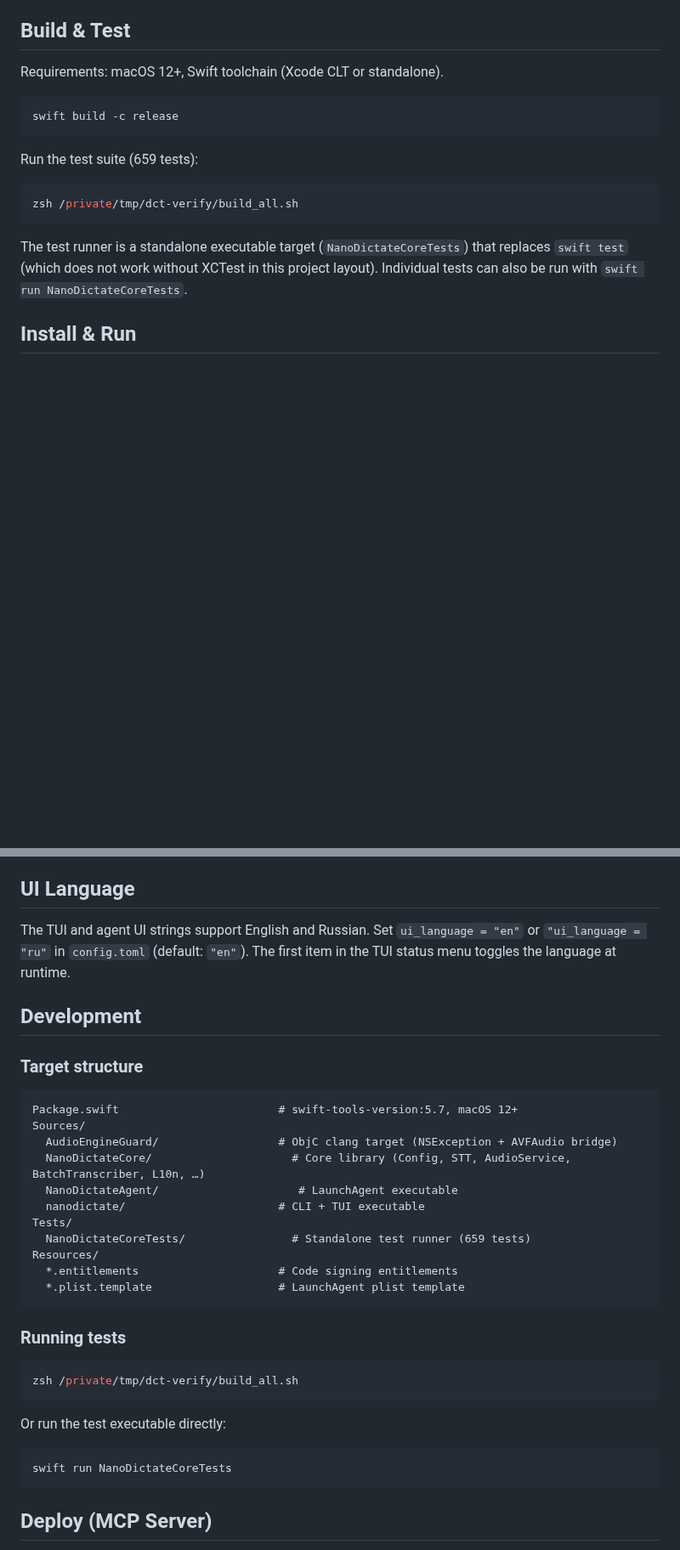
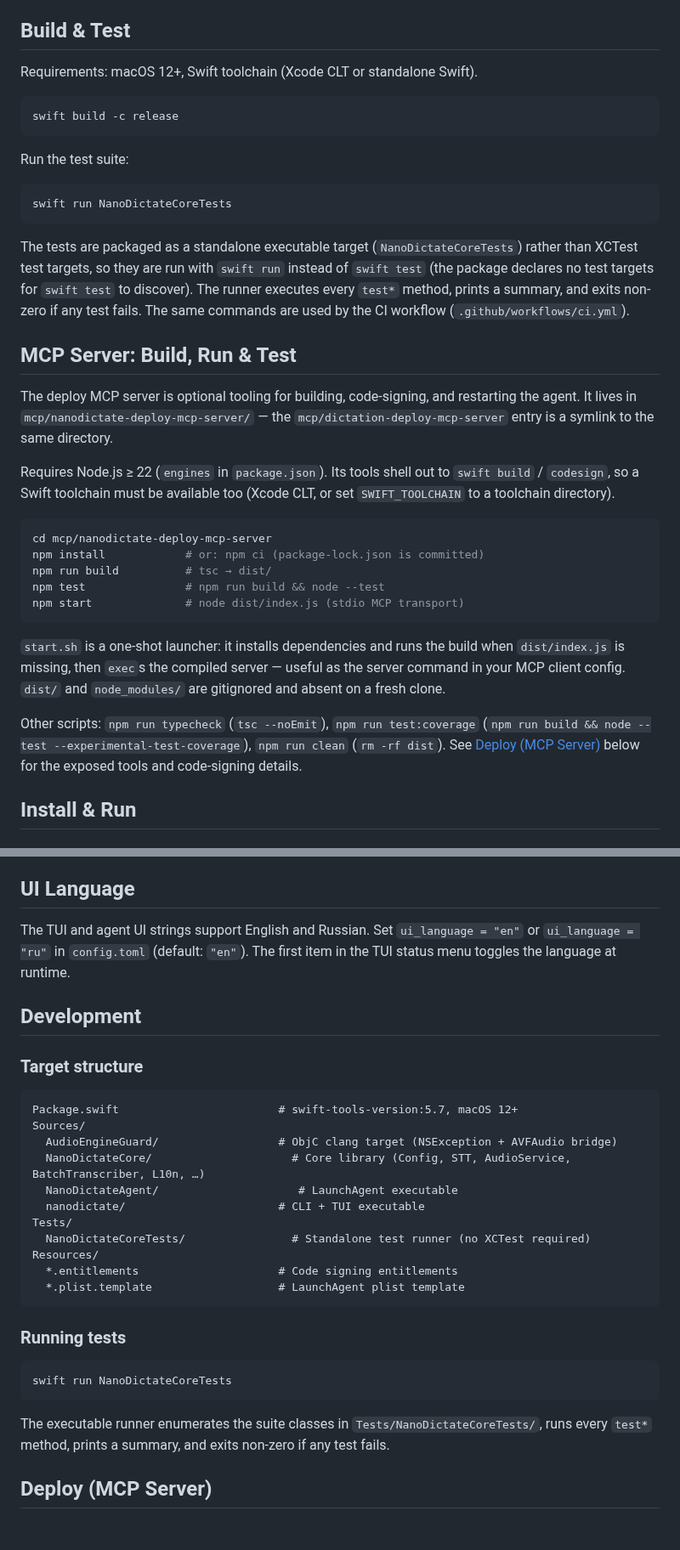
Before and after one commit to kodmial/nanodictate, a Markdown page: README.md, 2 parts joined by grey strips. Shown at 85% size. Rendered like a GitHub page; blank space fills up the shorter version.

Commit message:
docs: README — команды SwiftPM (build/test) и MCP-сервер, добавлен SECURITY.md
Co-Authored-By: Claude Code <noreply@anthropic.com>

````diff
--- a/README.md
+++ b/README.md
@@ -57,22 +57,52 @@ Built as a Swift Package Manager package (`swift-tools-version:5.7`, macOS 12+).
 
 ## Build & Test
 
-Requirements: macOS 12+, Swift toolchain (Xcode CLT or standalone).
+Requirements: macOS 12+, Swift toolchain (Xcode CLT or standalone Swift).
 
 ```sh
 swift build -c release
 ```
 
-Run the test suite (659 tests):
+Run the test suite:
 
 ```sh
-zsh /private/tmp/dct-verify/build_all.sh
+swift run NanoDictateCoreTests
 ```
 
-The test runner is a standalone executable target (`NanoDictateCoreTests`) that
-replaces `swift test` (which does not work without XCTest in this project
-layout). Individual tests can also be run with
-`swift run NanoDictateCoreTests`.
+The tests are packaged as a standalone executable target
+(`NanoDictateCoreTests`) rather than XCTest test targets, so they are run with
+`swift run` instead of `swift test` (the package declares no test targets for
+`swift test` to discover). The runner executes every `test*` method, prints a
+summary, and exits non-zero if any test fails. The same commands are used by
+the CI workflow (`.github/workflows/ci.yml`).
+
+## MCP Server: Build, Run & Test
+
+The deploy MCP server is optional tooling for building, code-signing, and
+restarting the agent. It lives in `mcp/nanodictate-deploy-mcp-server/` — the
+`mcp/dictation-deploy-mcp-server` entry is a symlink to the same directory.
+
+Requires Node.js ≥ 22 (`engines` in `package.json`). Its tools shell out to
+`swift build` / `codesign`, so a Swift toolchain must be available too (Xcode
+CLT, or set `SWIFT_TOOLCHAIN` to a toolchain directory).
+
+```sh
+cd mcp/nanodictate-deploy-mcp-server
+npm install            # or: npm ci (package-lock.json is committed)
+npm run build          # tsc → dist/
+npm test               # npm run build && node --test
+npm start              # node dist/index.js (stdio MCP transport)
+```
+
+`start.sh` is a one-shot launcher: it installs dependencies and runs the build
+when `dist/index.js` is missing, then `exec`s the compiled server — useful as
+the server command in your MCP client config. `dist/` and `node_modules/` are
+gitignored and absent on a fresh clone.
+
+Other scripts: `npm run typecheck` (`tsc --noEmit`), `npm run test:coverage`
+(`npm run build && node --test --experimental-test-coverage`), `npm run clean`
+(`rm -rf dist`). See [Deploy (MCP Server)](#deploy-mcp-server) below for the
+exposed tools and code-signing details.
 
 ## Install & Run
 
@@ -234,7 +264,7 @@ Legacy aliases `"relay"` and `"infinityfree"` are automatically converted to
 ## UI Language
 
 The TUI and agent UI strings support English and Russian. Set
-`ui_language = "en"` or `"ui_language = "ru"` in `config.toml` (default:
+`ui_language = "en"` or `ui_language = "ru"` in `config.toml` (default:
 `"en"`). The first item in the TUI status menu toggles the language at
 runtime.
 
@@ -250,7 +280,7 @@ Sources/
   NanoDictateAgent/                     # LaunchAgent executable
   nanodictate/                       # CLI + TUI executable
 Tests/
-  NanoDictateCoreTests/                # Standalone test runner (659 tests)
+  NanoDictateCoreTests/                # Standalone test runner (no XCTest required)
 Resources/
   *.entitlements                     # Code signing entitlements
   *.plist.template                   # LaunchAgent plist template
@@ -259,14 +289,12 @@ Resources/
 ### Running tests
 
 ```sh
-zsh /private/tmp/dct-verify/build_all.sh
+swift run NanoDictateCoreTests
 ```
 
-Or run the test executable directly:
-
-```sh
-swift run NanoDictateCoreTests
-```
+The executable runner enumerates the suite classes in
+`Tests/NanoDictateCoreTests/`, runs every `test*` method, prints a summary,
+and exits non-zero if any test fails.
 
 ## Deploy (MCP Server)
 
````
Also changed, not shown: SECURITY.md (added, +44 -0 lines).
